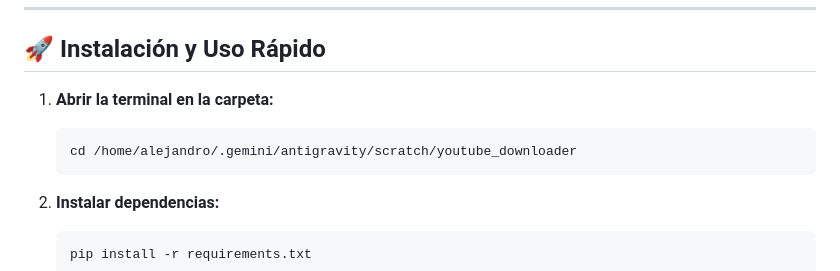
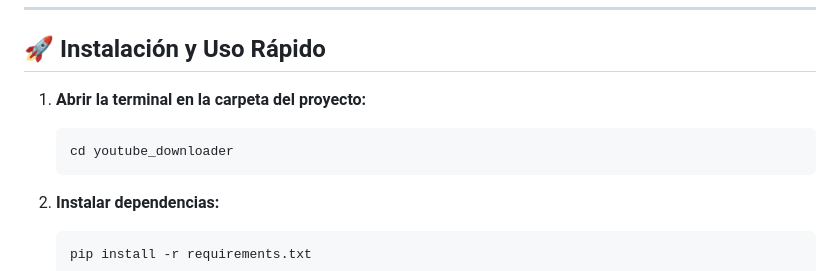
Before and after one commit to alexfloresmorales26-cmyk/-home-alejandro-youtube_downloader, a Markdown page: README.md, the part around the change. GitHub-like rendering.

Commit message:
Update README: clean repository path references

````diff
--- a/README.md
+++ b/README.md
@@ -34,9 +34,9 @@ youtube_downloader/
 
 ## 🚀 Instalación y Uso Rápido
 
-1. **Abrir la terminal en la carpeta:**
+1. **Abrir la terminal en la carpeta del proyecto:**
    ```bash
-   cd /home/alejandro/.gemini/antigravity/scratch/youtube_downloader
+   cd youtube_downloader
    ```
 
 2. **Instalar dependencias:**
````
